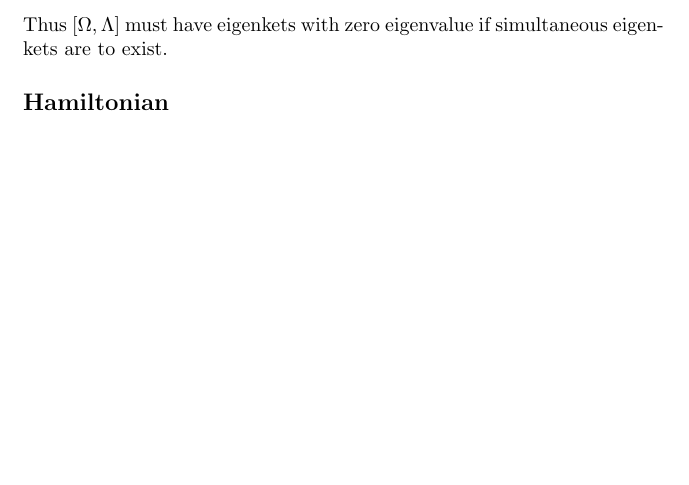
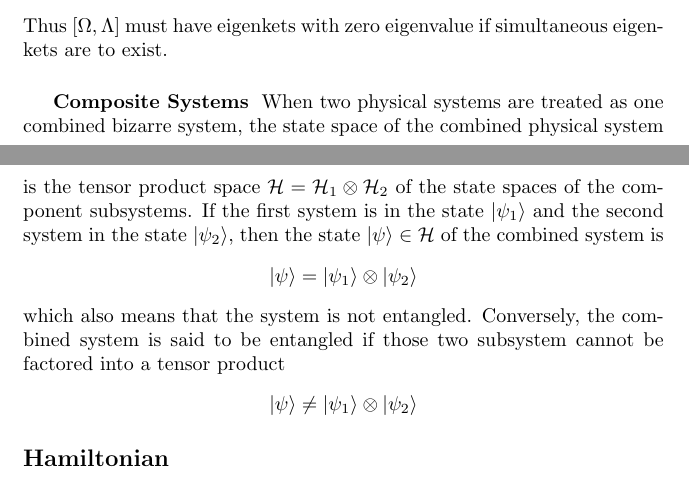
Before and after one commit to JohanesFaustus/QuantumMechanics, a LaTeX thesis (Main.tex, which reads Chapter/QM/Postulate/Pos.tex): part of page 89 of 145 before the commit and two parts of pages 89 and 90 of 145 after it, the two joined at a grey line, cut so that both start at the same text, the shorter picture padded with empty space. Compiled offline with pdfLaTeX.

Commit message:
added composite sytem

```diff
--- a/Chapter/QM/Postulate/Pos.tex
+++ b/Chapter/QM/Postulate/Pos.tex
@@ -399,6 +399,18 @@ then subtract the second with the first
 \end{align*}
 Thus $[\Omega,\Lambda]$ must have eigenkets with zero eigenvalue if simultaneous eigenkets are to exist.
 
+\subsubsection{Composite Systems}
+When two physical systems are treated as one combined bizarre system, the state space of the combined physical system is the tensor product space $\mathcal{H}=\mathcal{H}_1 \otimes \mathcal{H}_2$ of the state spaces of the component subsystems.
+If the first system is in the state $|\psi_1\rangle$ and the second system in the state $|\psi_2\rangle$, then the state $\ket{\psi}\in \mathcal{H}$ of the combined system is
+\begin{equation*}
+    \ket{\psi}=|\psi_1\rangle \otimes |\psi_2\rangle
+\end{equation*}
+which also means that the system is not entangled.
+Conversely, the combined system is said to be entangled if those two subsystem cannot be factored into a tensor product
+\begin{equation*}
+    \ket{\psi}\neq|\psi_1\rangle \otimes |\psi_2\rangle
+\end{equation*}
+
 \subsection{Hamiltonian}
 \subsubsection{Constructing Hamiltonian.}
 Hamiltonian is constructed by making the substitution $\mathcal{H}(x,p) \rightarrow H(X,P)$, where $\mathcal{H }$ is the classical Hamiltonian for the same case.
```
